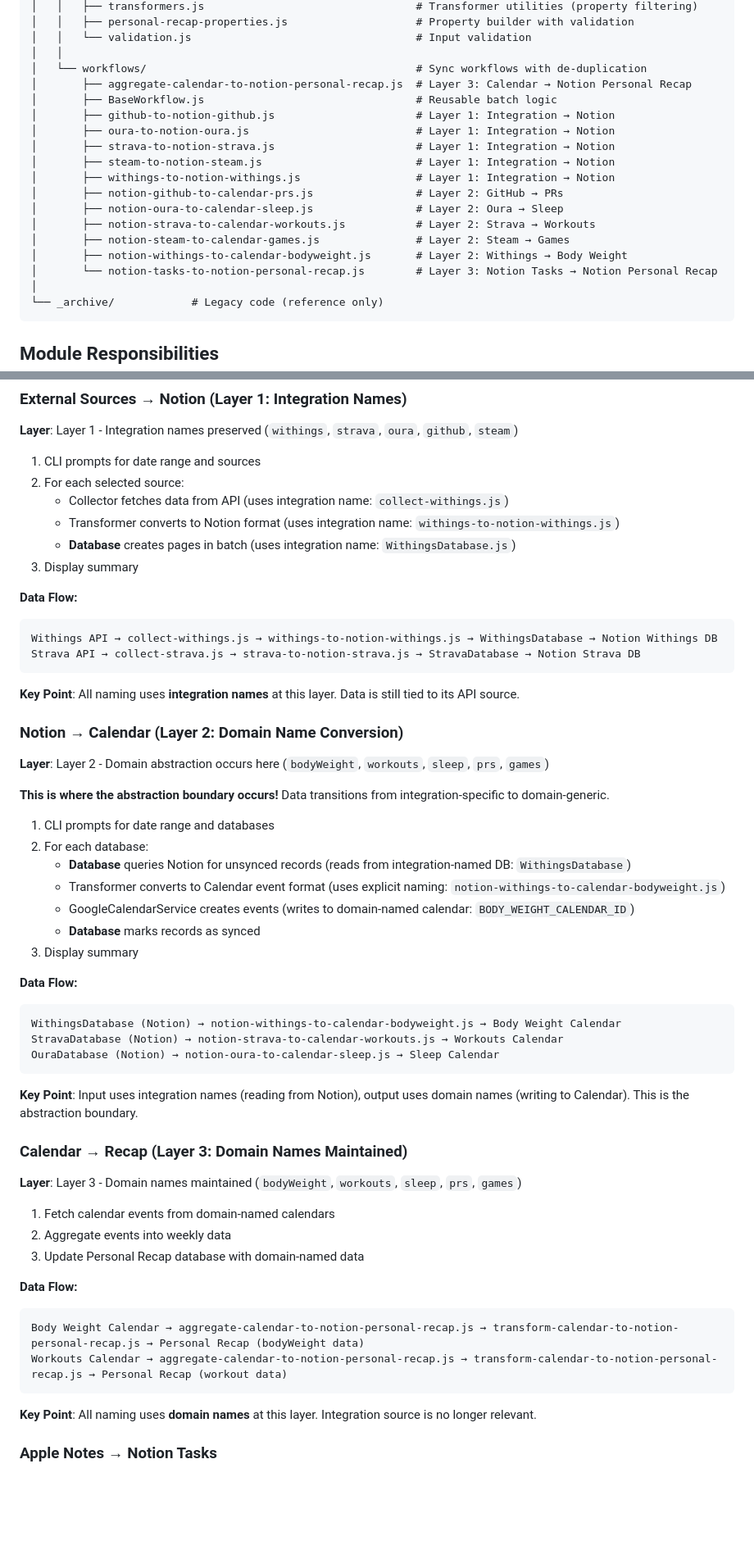
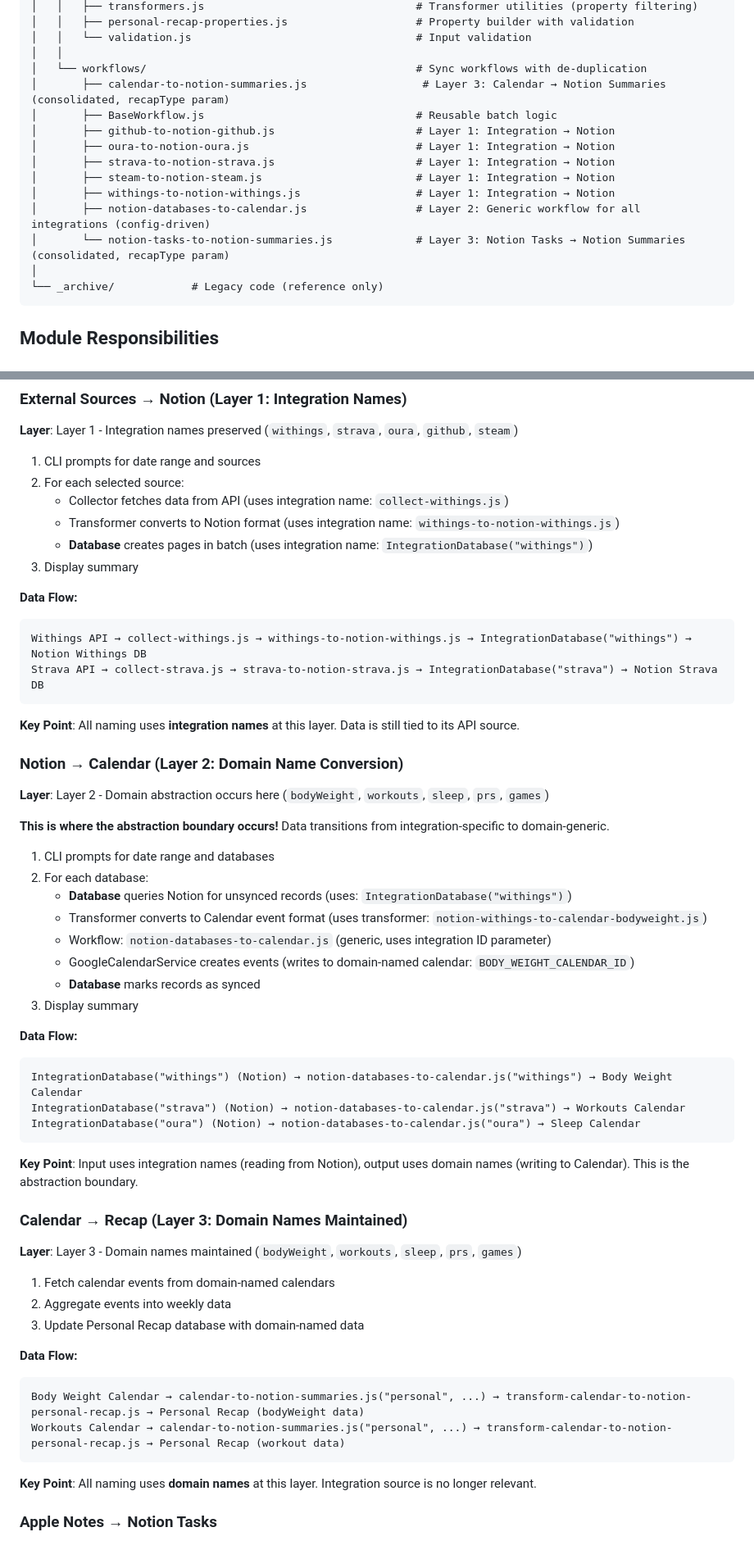
Before and after one commit to jonbrick/brickbot, a Markdown page: ARCHITECTURE.md, 2 parts joined by grey strips. Shown at 82% size. Rendered like a GitHub page; blank space fills up the shorter version.

````diff
--- a/ARCHITECTURE.md
+++ b/ARCHITECTURE.md
@@ -770,19 +795,15 @@ brickbot/
 │   │   └── validation.js                                   # Input validation
 │   │
 │   └── workflows/                                          # Sync workflows with de-duplication
-│       ├── aggregate-calendar-to-notion-personal-recap.js  # Layer 3: Calendar → Notion Personal Recap
+│       ├── calendar-to-notion-summaries.js                  # Layer 3: Calendar → Notion Summaries (consolidated, recapType param)
 │       ├── BaseWorkflow.js                                 # Reusable batch logic
 │       ├── github-to-notion-github.js                      # Layer 1: Integration → Notion
 │       ├── oura-to-notion-oura.js                          # Layer 1: Integration → Notion
 │       ├── strava-to-notion-strava.js                      # Layer 1: Integration → Notion
 │       ├── steam-to-notion-steam.js                        # Layer 1: Integration → Notion
 │       ├── withings-to-notion-withings.js                  # Layer 1: Integration → Notion
-│       ├── notion-github-to-calendar-prs.js                # Layer 2: GitHub → PRs
-│       ├── notion-oura-to-calendar-sleep.js                # Layer 2: Oura → Sleep
-│       ├── notion-strava-to-calendar-workouts.js           # Layer 2: Strava → Workouts
-│       ├── notion-steam-to-calendar-games.js               # Layer 2: Steam → Games
-│       ├── notion-withings-to-calendar-bodyweight.js       # Layer 2: Withings → Body Weight
-│       └── notion-tasks-to-notion-personal-recap.js        # Layer 3: Notion Tasks → Notion Personal Recap
+│       ├── notion-databases-to-calendar.js                 # Layer 2: Generic workflow for all integrations (config-driven)
+│       └── notion-tasks-to-notion-summaries.js             # Layer 3: Notion Tasks → Notion Summaries (consolidated, recapType param)
 │
 └── _archive/            # Legacy code (reference only)
 ```
@@ -1555,14 +1579,14 @@ This section documents current violations of the three-layer architecture that n
 2. For each selected source:
    - Collector fetches data from API (uses integration name: `collect-withings.js`)
    - Transformer converts to Notion format (uses integration name: `withings-to-notion-withings.js`)
-   - **Database** creates pages in batch (uses integration name: `WithingsDatabase.js`)
+   - **Database** creates pages in batch (uses integration name: `IntegrationDatabase("withings")`)
 3. Display summary
 
 **Data Flow:**
 
 ```
-Withings API → collect-withings.js → withings-to-notion-withings.js → WithingsDatabase → Notion Withings DB
-Strava API → collect-strava.js → strava-to-notion-strava.js → StravaDatabase → Notion Strava DB
+Withings API → collect-withings.js → withings-to-notion-withings.js → IntegrationDatabase("withings") → Notion Withings DB
+Strava API → collect-strava.js → strava-to-notion-strava.js → IntegrationDatabase("strava") → Notion Strava DB
 ```
 
 **Key Point**: All naming uses **integration names** at this layer. Data is still tied to its API source.
@@ -1575,8 +1599,9 @@ Strava API → collect-strava.js → strava-to-notion-strava.js → StravaDataba
 
 1. CLI prompts for date range and databases
 2. For each database:
-   - **Database** queries Notion for unsynced records (reads from integration-named DB: `WithingsDatabase`)
-   - Transformer converts to Calendar event format (uses explicit naming: `notion-withings-to-calendar-bodyweight.js`)
+   - **Database** queries Notion for unsynced records (uses: `IntegrationDatabase("withings")`)
+   - Transformer converts to Calendar event format (uses transformer: `notion-withings-to-calendar-bodyweight.js`)
+   - Workflow: `notion-databases-to-calendar.js` (generic, uses integration ID parameter)
    - GoogleCalendarService creates events (writes to domain-named calendar: `BODY_WEIGHT_CALENDAR_ID`)
    - **Database** marks records as synced
 3. Display summary
@@ -1584,9 +1609,9 @@ Strava API → collect-strava.js → strava-to-notion-strava.js → StravaDataba
 **Data Flow:**
 
 ```
-WithingsDatabase (Notion) → notion-withings-to-calendar-bodyweight.js → Body Weight Calendar
-StravaDatabase (Notion) → notion-strava-to-calendar-workouts.js → Workouts Calendar
-OuraDatabase (Notion) → notion-oura-to-calendar-sleep.js → Sleep Calendar
+IntegrationDatabase("withings") (Notion) → notion-databases-to-calendar.js("withings") → Body Weight Calendar
+IntegrationDatabase("strava") (Notion) → notion-databases-to-calendar.js("strava") → Workouts Calendar
+IntegrationDatabase("oura") (Notion) → notion-databases-to-calendar.js("oura") → Sleep Calendar
 ```
 
 **Key Point**: Input uses integration names (reading from Notion), output uses domain names (writing to Calendar). This is the abstraction boundary.
@@ -1602,8 +1627,8 @@ OuraDatabase (Notion) → notion-oura-to-calendar-sleep.js → Sleep Calendar
 **Data Flow:**
 
 ```
-Body Weight Calendar → aggregate-calendar-to-notion-personal-recap.js → transform-calendar-to-notion-personal-recap.js → Personal Recap (bodyWeight data)
-Workouts Calendar → aggregate-calendar-to-notion-personal-recap.js → transform-calendar-to-notion-personal-recap.js → Personal Recap (workout data)
+Body Weight Calendar → calendar-to-notion-summaries.js("personal", ...) → transform-calendar-to-notion-personal-recap.js → Personal Recap (bodyWeight data)
+Workouts Calendar → calendar-to-notion-summaries.js("personal", ...) → transform-calendar-to-notion-personal-recap.js → Personal Recap (workout data)
 ```
 
 **Key Point**: All naming uses **domain names** at this layer. Integration source is no longer relevant.
````
Also changed, not shown: other parts of ARCHITECTURE.md (+247 -186 lines).
